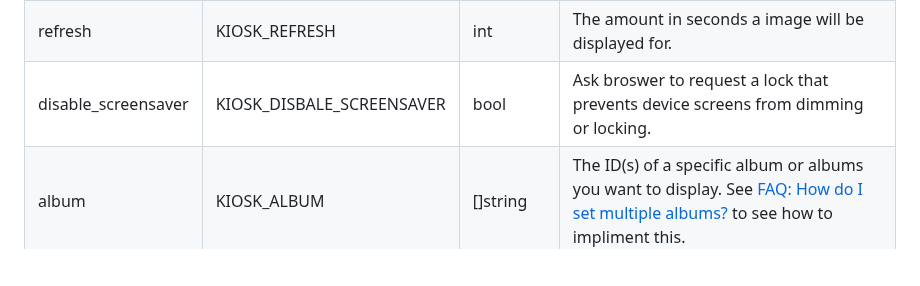
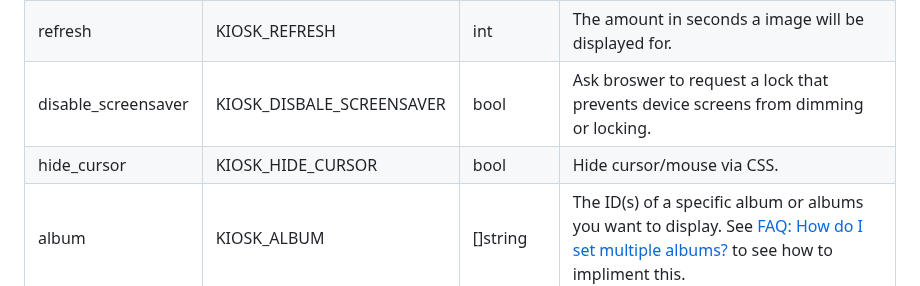
Before and after one commit to damongolding/immich-kiosk, a Markdown page: README.md, the part around the change. GitHub-like rendering; blank space fills up the shorter version.

```diff
--- a/README.md
+++ b/README.md
@@ -140,6 +140,7 @@ See the file config.example.yaml for an example config file
 | [date_format](#date-format)       | KIOSK_DATE_FORMAT       | string                     | The format of the date. default is day/month/year. See [date format](#date-format) for more information.|
 | refresh                           | KIOSK_REFRESH           | int                        | The amount in seconds a image will be displayed for.                                       |
 | disable_screensaver               | KIOSK_DISBALE_SCREENSAVER | bool                     | Ask broswer to request a lock that prevents device screens from dimming or locking.        |
+| hide_cursor                       | KIOSK_HIDE_CURSOR       | bool                       | Hide cursor/mouse via CSS.                                                                 |
 | album                             | KIOSK_ALBUM             | []string                   | The ID(s) of a specific album or albums you want to display. See [FAQ: How do I set multiple albums?](#faq) to see how to impliment this.|
 | person                            | KIOSK_PERSON            | []string                   | The ID(s) of a specific person or people you want to display. See [FAQ: How do I set multiple people?](#faq) to see how to impliment this.|
 | [image_fit](#image-fit)           | KIOSK_IMAGE_FIT         | cover \| contain \| none   | How your image will fit on the screen. Default is contain. See [Image fit](#image-fit) for more info. |
```
